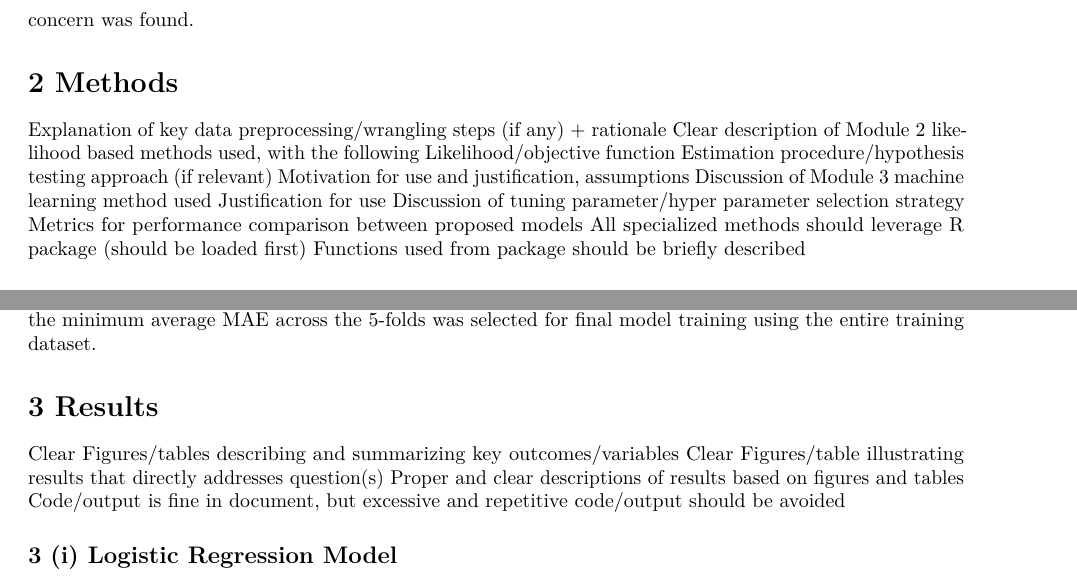
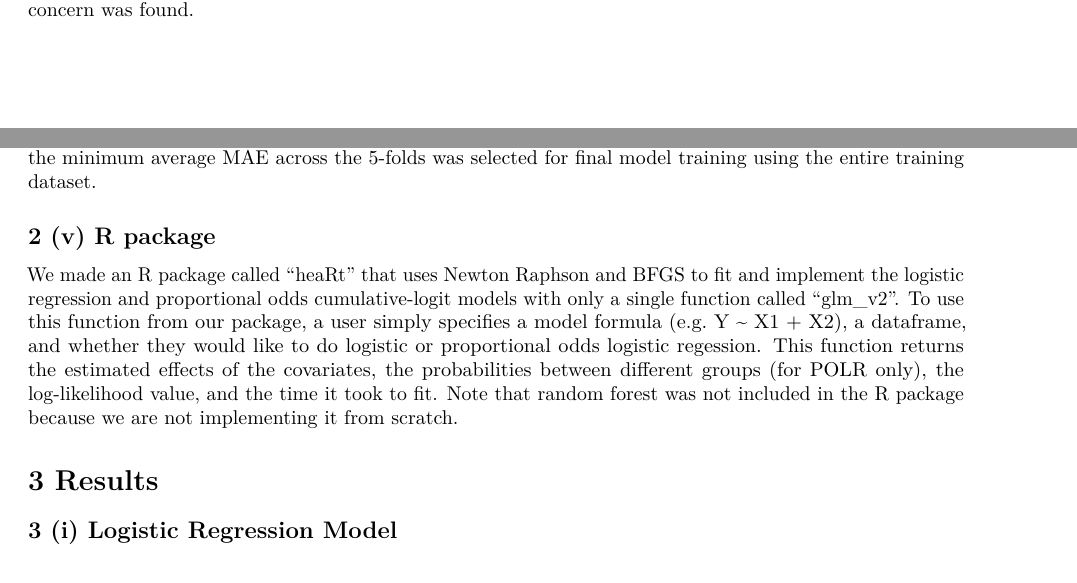
Before and after one commit to dinelka97/bios_735, an R Markdown document (Final_Report_Group4.Rmd): two parts of pages 5 and 9 of 21 before the commit and two parts of pages 3 and 8 of 20 after it, joined at a grey line, cut so that both start at the same text. Rendered offline with R 4.5, knitr and Pandoc, then LaTeX, with nearby package versions; some code elsewhere in the file could not run offline.

Commit message:
Adding R package section and removed instructions.

```diff
--- a/Final_Report_Group4.Rmd
+++ b/Final_Report_Group4.Rmd
@@ -176,17 +165,6 @@ knitr::include_graphics("results/figures/correlation.png")
 A few variables had mild correlation with each other. Most of these correlated variables are from ECG graph results (e.g. slope, wave depression). A check on multicollinearity with VIF was performed and nothing of concern was found.
 
 # 2 Methods
-Explanation of key data preprocessing/wrangling steps (if any) + rationale
-Clear description of Module 2 likelihood based methods used, with the following
-	Likelihood/objective function
-	Estimation procedure/hypothesis testing approach (if relevant)
-	Motivation for use and justification, assumptions
-Discussion of Module 3 machine learning method used
-	Justification for use
-	Discussion of tuning parameter/hyper parameter selection strategy
-Metrics for performance comparison between proposed models
-All specialized methods should leverage R package (should be loaded first)
-	Functions used from package should be briefly described
 
 ## 2 (i) Data Preprocessing
 For categorical variables, we applied one-hot encoding to convert each category into a separate binary indicator variable. After this transformation, the full model included a total of 20 predictor variables. To address potential overfitting and improve model parsimony, we employed stepwise selection based on the Akaike Information Criterion (AIC). This approach iteratively added or removed predictors to identify a subset of variables that provided the best balance between model fit and complexity, ultimately selecting a more streamlined and interpretable model for subsequent analysis.
@@ -353,11 +331,10 @@ We pre-processed our dataset by formatting the predictors (x) and outcomes (y) i
 
 Hyperparameter tuning was conducted using 5-fold cross-validation to minimize the mean absolute error (MAE) between the predicted score and the true class label. We considered two of the hyperparameters for tuning: (1) the minimum node size, indicating the smallest number of observations allowed in a terminal node, and (2) the minimum number of decision trees trained. We tested combinations of minimum node size (ranging from 2 to 32) and minimum number of trees (ranging from 10 to 1000). The combination with the minimum average MAE across the 5-folds was selected for final model training using the entire training dataset.
 
+## 2 (v) R package
+We made an R package called "heaRt" that uses Newton Raphson and BFGS to fit and implement the logistic regression and proportional odds cumulative-logit models with only a single function called "glm_v2". To use this function from our package, a user simply specifies a model formula (e.g. Y ~ X1 + X2), a dataframe, and whether they would like to do logistic or proportional odds logistic regession. This function returns the estimated effects of the covariates, the probabilities between different groups (for POLR only), the log-likelihood value, and the time it took to fit. Note that random forest was not included in the R package because we are not implementing it from scratch.
+
 # 3 Results
-Clear Figures/tables describing and summarizing key outcomes/variables
-Clear Figures/table illustrating results that directly addresses question(s)
-Proper and clear descriptions of results based on figures and tables
-Code/output is fine in document, but excessive and repetitive code/output should be avoided
 
 ## 3 (i) Logistic Regression Model
 
```
Also changed, not shown: Final_Report_Group4.Rmd (17 more changed lines).
